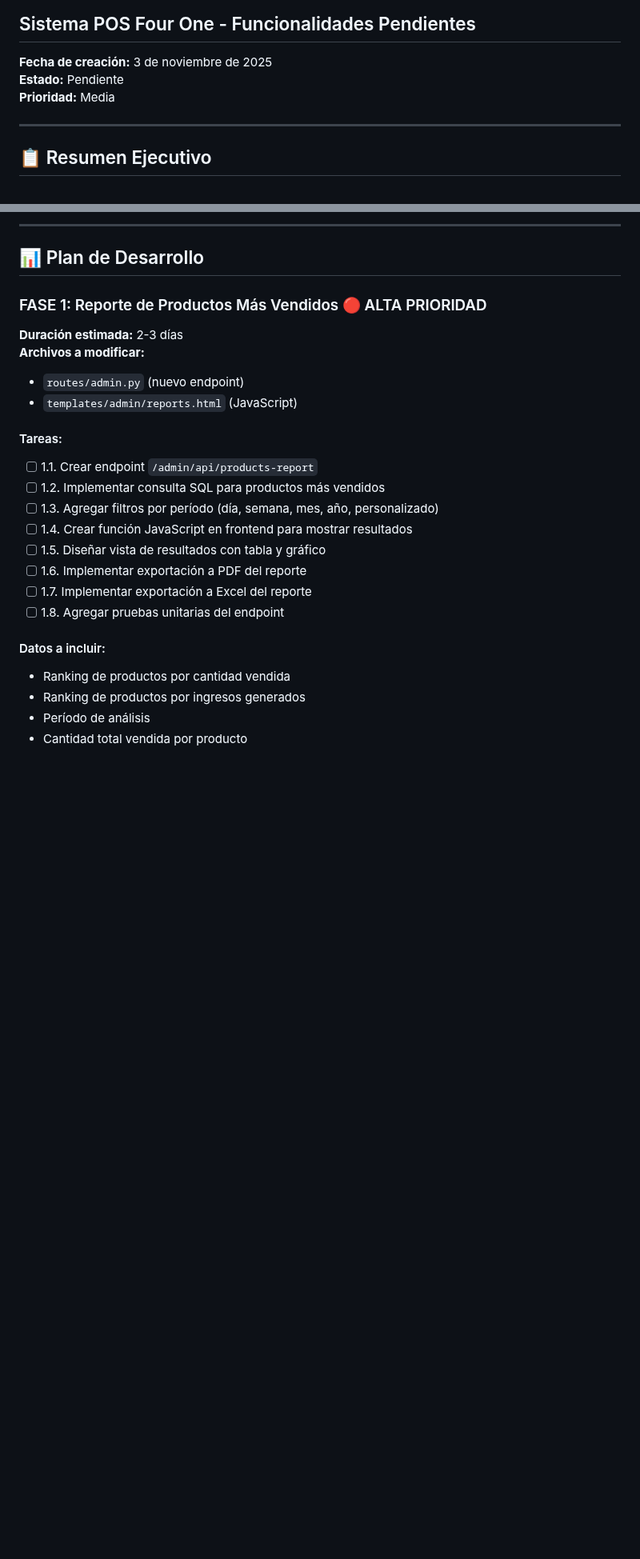
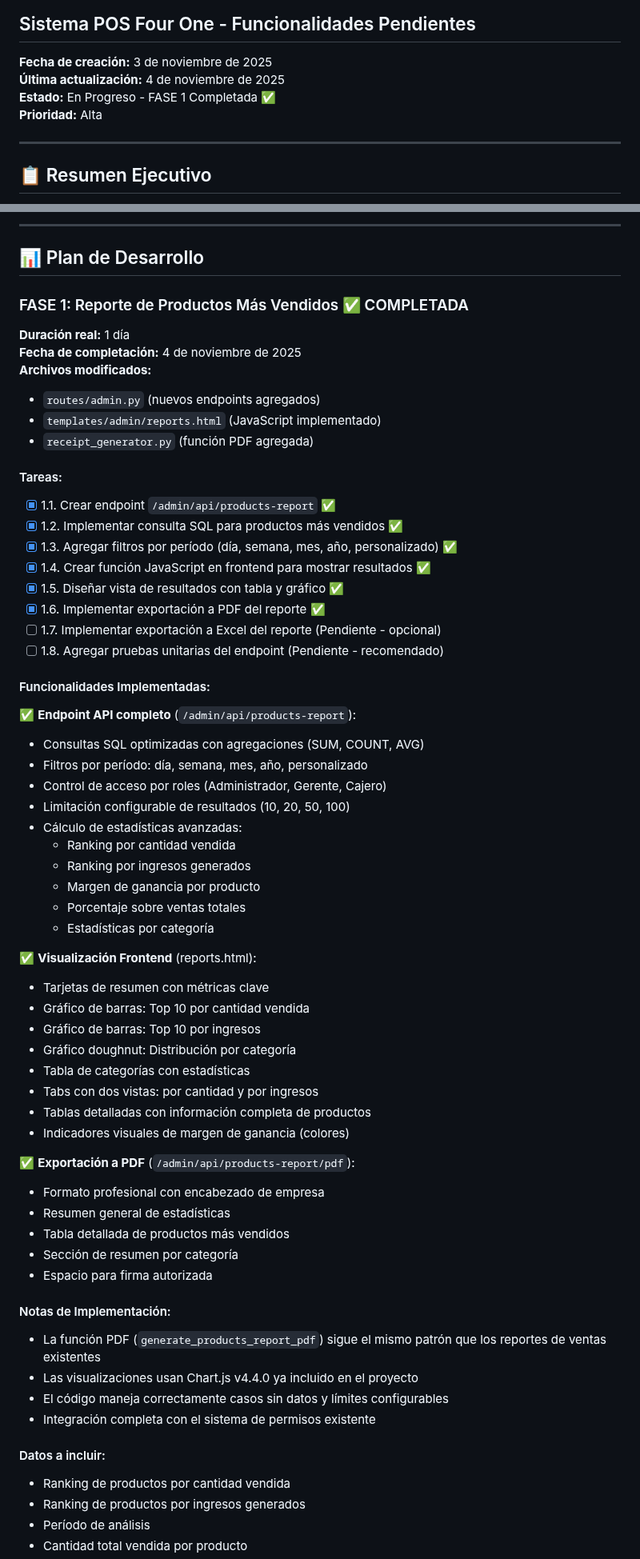
Before and after one commit to fouronesys/fouronepos, a Markdown page: PLAN_DESARROLLO_MODULO_REPORTES.md, 2 parts joined by grey strips. Shown at 80% size. GitHub-like rendering; blank space fills up the shorter version.

Commit message:
Update development plan documentation for the reporting module
Update PLAN_DESARROLLO_MODULO_REPORTES.md to reflect the completion of Phase 1 of the reporting module, including details on implemented endpoints, frontend visualizations, and PDF export functionality.

Replit-Commit-Author: Agent
Replit-Commit-Session-Id: 1696ea5c-0189-48d8-a7be-9878c208f316
Replit-Commit-Checkpoint-Type: intermediate_checkpoint
Replit-Commit-Event-Id: a0b02a79-de93-49fb-b039-4d0c62cda09c
Replit-Commit-Screenshot-Url: https://storage.googleapis.com/screenshot-production-us-central1/26209b38-ceb5-4ae8-adac-b77d6a013a46/1696ea5c-0189-48d8-a7be-9878c208f316/pQAzopj

```diff
--- a/PLAN_DESARROLLO_MODULO_REPORTES.md
+++ b/PLAN_DESARROLLO_MODULO_REPORTES.md
@@ -2,8 +2,9 @@
 ## Sistema POS Four One - Funcionalidades Pendientes
 
 **Fecha de creación:** 3 de noviembre de 2025
-**Estado:** Pendiente
-**Prioridad:** Media
+**Última actualización:** 4 de noviembre de 2025
+**Estado:** En Progreso - FASE 1 Completada ✅
+**Prioridad:** Alta
 
 ---
 
@@ -49,21 +50,59 @@ Este plan detalla el desarrollo de las funcionalidades del módulo de reportes q
 
 ## 📊 Plan de Desarrollo
 
-### FASE 1: Reporte de Productos Más Vendidos 🔴 ALTA PRIORIDAD
-**Duración estimada:** 2-3 días
-**Archivos a modificar:**
-- `routes/admin.py` (nuevo endpoint)
-- `templates/admin/reports.html` (JavaScript)
+### FASE 1: Reporte de Productos Más Vendidos ✅ COMPLETADA
+**Duración real:** 1 día
+**Fecha de completación:** 4 de noviembre de 2025
+**Archivos modificados:**
+- `routes/admin.py` (nuevos endpoints agregados)
+- `templates/admin/reports.html` (JavaScript implementado)
+- `receipt_generator.py` (función PDF agregada)
 
 #### Tareas:
-- [ ] 1.1. Crear endpoint `/admin/api/products-report`
-- [ ] 1.2. Implementar consulta SQL para productos más vendidos
-- [ ] 1.3. Agregar filtros por período (día, semana, mes, año, personalizado)
-- [ ] 1.4. Crear función JavaScript en frontend para mostrar resultados
-- [ ] 1.5. Diseñar vista de resultados con tabla y gráfico
-- [ ] 1.6. Implementar exportación a PDF del reporte
-- [ ] 1.7. Implementar exportación a Excel del reporte
-- [ ] 1.8. Agregar pruebas unitarias del endpoint
+- [x] 1.1. Crear endpoint `/admin/api/products-report` ✅
+- [x] 1.2. Implementar consulta SQL para productos más vendidos ✅
+- [x] 1.3. Agregar filtros por período (día, semana, mes, año, personalizado) ✅
+- [x] 1.4. Crear función JavaScript en frontend para mostrar resultados ✅
+- [x] 1.5. Diseñar vista de resultados con tabla y gráfico ✅
+- [x] 1.6. Implementar exportación a PDF del reporte ✅
+- [ ] 1.7. Implementar exportación a Excel del reporte (Pendiente - opcional)
+- [ ] 1.8. Agregar pruebas unitarias del endpoint (Pendiente - recomendado)
+
+#### Funcionalidades Implementadas:
+✅ **Endpoint API completo** (`/admin/api/products-report`):
+- Consultas SQL optimizadas con agregaciones (SUM, COUNT, AVG)
+- Filtros por período: día, semana, mes, año, personalizado
+- Control de acceso por roles (Administrador, Gerente, Cajero)
+- Limitación configurable de resultados (10, 20, 50, 100)
+- Cálculo de estadísticas avanzadas:
+  - Ranking por cantidad vendida
+  - Ranking por ingresos generados
+  - Margen de ganancia por producto
+  - Porcentaje sobre ventas totales
+  - Estadísticas por categoría
+
+✅ **Visualización Frontend** (reports.html):
+- Tarjetas de resumen con métricas clave
+- Gráfico de barras: Top 10 por cantidad vendida
+- Gráfico de barras: Top 10 por ingresos
+- Gráfico doughnut: Distribución por categoría
+- Tabla de categorías con estadísticas
+- Tabs con dos vistas: por cantidad y por ingresos
+- Tablas detalladas con información completa de productos
+- Indicadores visuales de margen de ganancia (colores)
+
+✅ **Exportación a PDF** (`/admin/api/products-report/pdf`):
+- Formato profesional con encabezado de empresa
+- Resumen general de estadísticas
+- Tabla detallada de productos más vendidos
+- Sección de resumen por categoría
+- Espacio para firma autorizada
+
+#### Notas de Implementación:
+- La función PDF (`generate_products_report_pdf`) sigue el mismo patrón que los reportes de ventas existentes
+- Las visualizaciones usan Chart.js v4.4.0 ya incluido en el proyecto
+- El código maneja correctamente casos sin datos y límites configurables
+- Integración completa con el sistema de permisos existente
 
 #### Datos a incluir:
 - Ranking de productos por cantidad vendida
```
Also changed, not shown: replit.md (+5 -1 lines).
